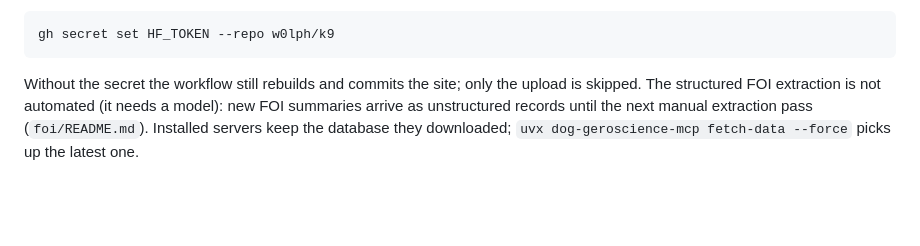
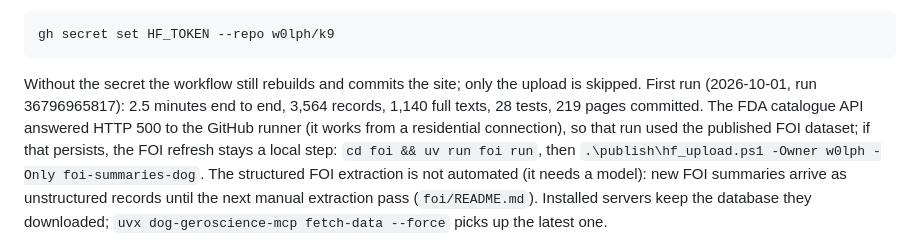
Before and after one commit to w0lph/k9, a Markdown page: PUBLISHING.md, the part around the change. Drawn GitHub-style; blank space fills up the shorter version.

Commit message:
publishing: record the first monthly-refresh run and the FDA API behaviour from CI
Co-Authored-By: Claude Fable 5.1 <noreply@anthropic.com>

````diff
--- a/PUBLISHING.md
+++ b/PUBLISHING.md
@@ -187,7 +187,11 @@ gh secret set HF_TOKEN --repo w0lph/k9
 ```
 
 Without the secret the workflow still rebuilds and commits the site; only the upload is
-skipped. The structured FOI extraction is not automated (it needs a model): new FOI
+skipped. First run (2026-10-01, run 36796965817): 2.5 minutes end to end, 3,564 records,
+1,140 full texts, 28 tests, 219 pages committed. The FDA catalogue API answered HTTP 500 to
+the GitHub runner (it works from a residential connection), so that run used the published
+FOI dataset; if that persists, the FOI refresh stays a local step: `cd foi && uv run foi run`,
+then `.\publish\hf_upload.ps1 -Owner w0lph -Only foi-summaries-dog`. The structured FOI extraction is not automated (it needs a model): new FOI
 summaries arrive as unstructured records until the next manual extraction pass
 (`foi/README.md`). Installed servers keep the database they downloaded; `uvx
 dog-geroscience-mcp fetch-data --force` picks up the latest one.
````
